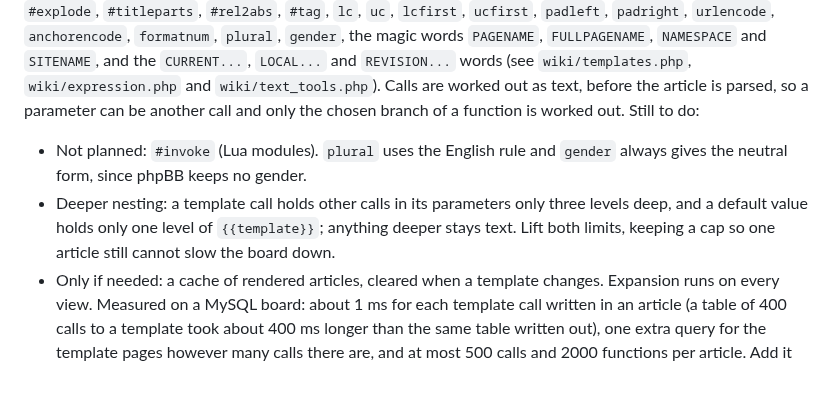
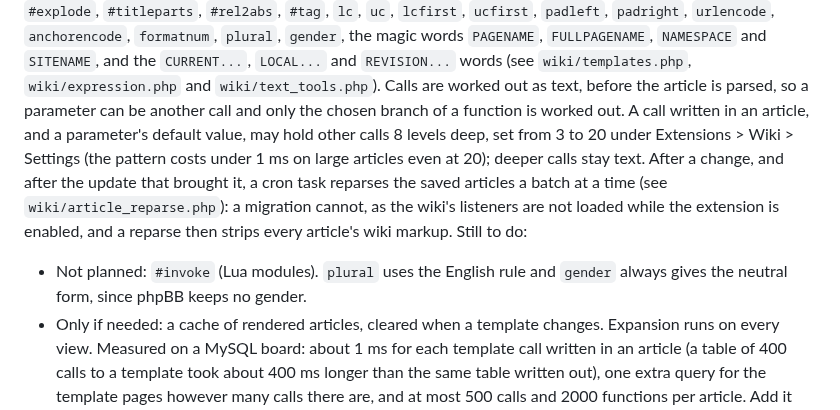
Before and after one commit to phpbbmodders/phpbb-ext-wiki, a Markdown page: docs/TODO/todo-wiki-markup.md, the part around the change. Rendered like a GitHub page; blank space fills up the shorter version.

```diff
--- a/docs/TODO/todo-wiki-markup.md
+++ b/docs/TODO/todo-wiki-markup.md
@@ -163,13 +163,15 @@ string functions `#len`, `#pos`, `#rpos`, `#sub`, `#replace` and `#explode`, `#t
 `NAMESPACE` and `SITENAME`, and the `CURRENT...`, `LOCAL...` and `REVISION...` words (see `wiki/templates.php`,
 `wiki/expression.php` and `wiki/text_tools.php`). Calls are worked out as text, before the article
 is parsed, so a parameter can be another call and only the chosen branch of a function is worked
-out. Still to do:
+out. A call written in an article, and a parameter's default value, may hold other calls 8 levels
+deep, set from 3 to 20 under Extensions > Wiki > Settings (the pattern costs under 1 ms on large
+articles even at 20); deeper calls stay text. After a change, and after the update that brought it,
+a cron task reparses the saved articles a batch at a time (see `wiki/article_reparse.php`): a
+migration cannot, as the wiki's listeners are not loaded while the extension is enabled, and a
+reparse then strips every article's wiki markup. Still to do:
 
 - Not planned: `#invoke` (Lua modules). `plural` uses the English rule and `gender` always gives the
   neutral form, since phpBB keeps no gender.
-- Deeper nesting: a template call holds other calls in its parameters only three levels deep, and a
-  default value holds only one level of `{{template}}`; anything deeper stays text. Lift both limits,
-  keeping a cap so one article still cannot slow the board down.
 - Only if needed: a cache of rendered articles, cleared when a template changes. Expansion runs on
   every view. Measured on a MySQL board: about 1 ms for each template call written in an article (a
   table of 400 calls to a template took about 400 ms longer than the same table written out), one
```
Also changed, not shown: README.md (+4 -3 lines), docs/images/wiki-acp-settings.png, 13 other files.
